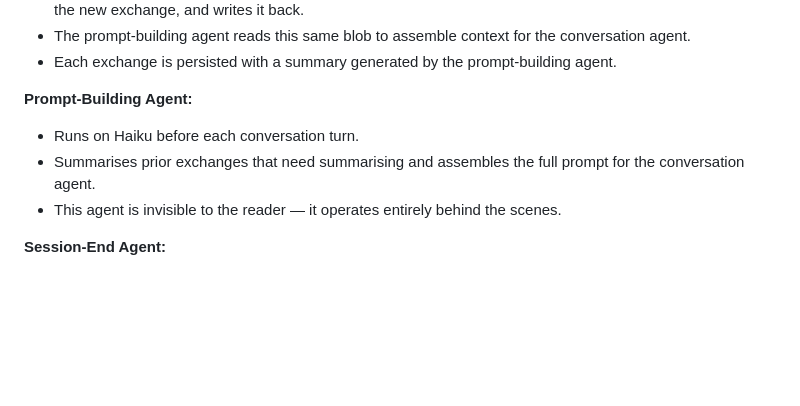
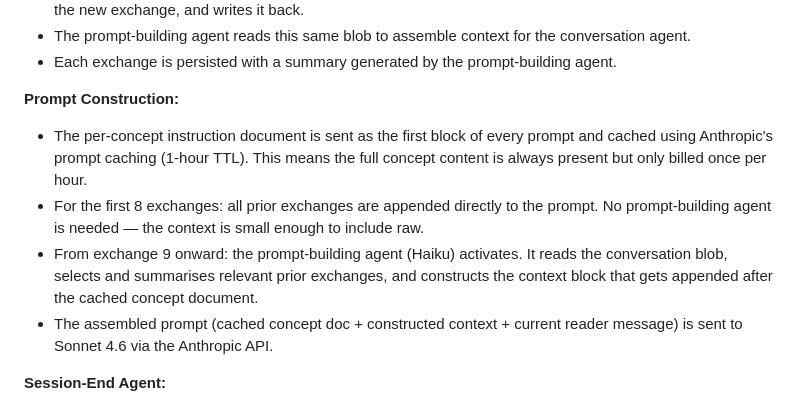
Before and after one commit to SSicco/theageofintent, a Markdown page: docs/project-overview.md, the part around the change. Rendered like a GitHub page; blank space fills up the shorter version.

```diff
--- a/docs/project-overview.md
+++ b/docs/project-overview.md
@@ -134,10 +134,11 @@ Phase 2 adds a conversational AI agent to each concept page. This is the core of
 - The prompt-building agent reads this same blob to assemble context for the conversation agent.
 - Each exchange is persisted with a summary generated by the prompt-building agent.
 
-**Prompt-Building Agent:**
-- Runs on Haiku before each conversation turn.
-- Summarises prior exchanges that need summarising and assembles the full prompt for the conversation agent.
-- This agent is invisible to the reader — it operates entirely behind the scenes.
+**Prompt Construction:**
+- The per-concept instruction document is sent as the first block of every prompt and cached using Anthropic's prompt caching (1-hour TTL). This means the full concept content is always present but only billed once per hour.
+- For the first 8 exchanges: all prior exchanges are appended directly to the prompt. No prompt-building agent is needed — the context is small enough to include raw.
+- From exchange 9 onward: the prompt-building agent (Haiku) activates. It reads the conversation blob, selects and summarises relevant prior exchanges, and constructs the context block that gets appended after the cached concept document.
+- The assembled prompt (cached concept doc + constructed context + current reader message) is sent to Sonnet 4.6 via the Anthropic API.
 
 **Session-End Agent:**
 - A separate agent from the prompt-building agent, also runs on Haiku.
```
Also changed, not shown: docs/components/conversation-endpoint.md (added, +161 -0 lines).
